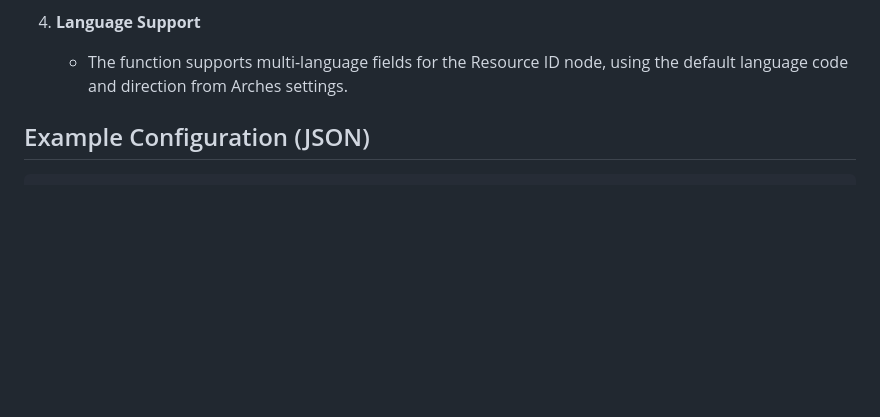
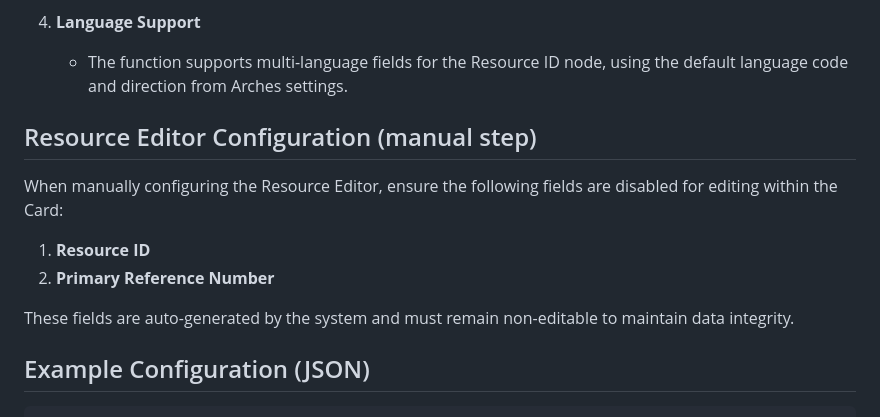
Before and after one commit to HistoricEngland/arches-he-sysref-funcs, a Markdown page: arches_he_sysref_funcs/functions/README.md, the part around the change. Drawn GitHub-style; blank space fills up the shorter version.

````diff
--- a/arches_he_sysref_funcs/functions/README.md
+++ b/arches_he_sysref_funcs/functions/README.md
@@ -44,6 +44,14 @@ To use this function, your resource graph **must** include:
 4. **Language Support**
    - The function supports multi-language fields for the Resource ID node, using the default language code and direction from Arches settings.
 
+## Resource Editor Configuration (manual step)
+
+When manually configuring the Resource Editor, ensure the following fields are disabled for editing within the Card:
+1. **Resource ID**
+2. **Primary Reference Number**
+
+These fields are auto-generated by the system and must remain non-editable to maintain data integrity.
+
 ## Example Configuration (JSON)
 ```json
 {
````
